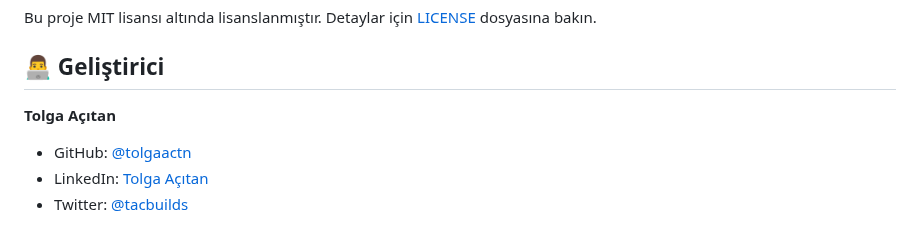
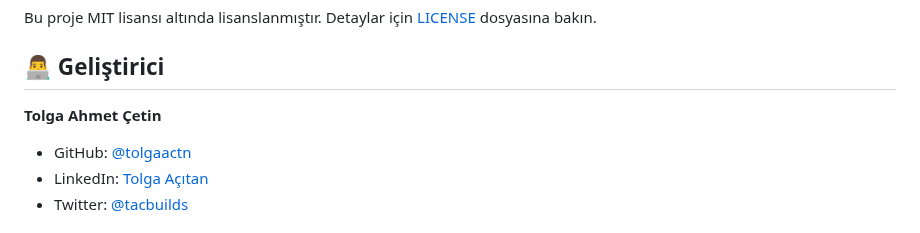
Before and after one commit to tolgaactn/ResumeAtsChecker, a Markdown page: README.md, the part around the change. Rendered like a GitHub page.

Commit message:
Update developer name in README.md

```diff
--- a/README.md
+++ b/README.md
@@ -183,7 +183,7 @@ Bu proje MIT lisansı altında lisanslanmıştır. Detaylar için [LICENSE](LICE
 
 ## 👨‍💻 Geliştirici
 
-**Tolga Açıtan**
+**Tolga Ahmet Çetin**
 
 - GitHub: [@tolgaactn](https://github.com/tolgaactn)
 - LinkedIn: [Tolga Açıtan](https://www.linkedin.com/in/tolgaacitan/)
```
